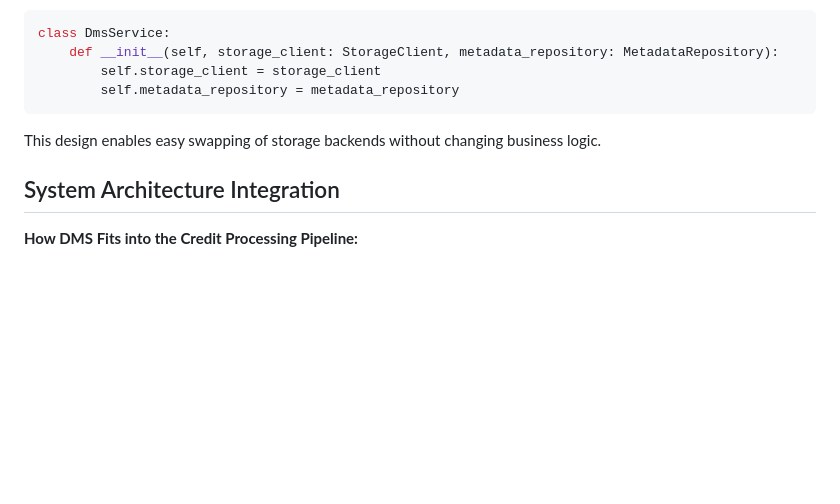
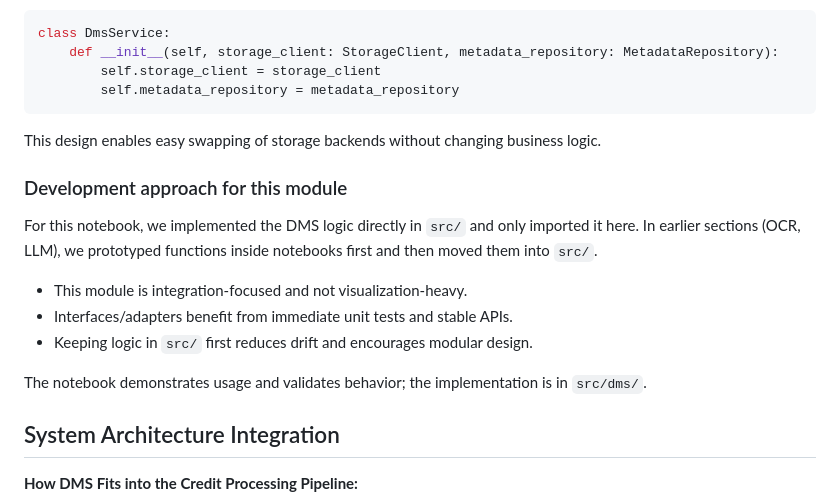
Before and after one commit to markuskuehnle/credit-ocr-system, a Markdown page: notebooks/5-dms-upload/README.md, the part around the change. Drawn GitHub-style; blank space fills up the shorter version.

Commit message:
docs: update dms upload description

```diff
--- a/notebooks/5-dms-upload/README.md
+++ b/notebooks/5-dms-upload/README.md
@@ -166,6 +166,16 @@ class DmsService:
 
 This design enables easy swapping of storage backends without changing business logic.
 
+### Development approach for this module
+
+For this notebook, we implemented the DMS logic directly in `src/` and only imported it here. In earlier sections (OCR, LLM), we prototyped functions inside notebooks first and then moved them into `src/`.
+
+- This module is integration-focused and not visualization-heavy.
+- Interfaces/adapters benefit from immediate unit tests and stable APIs.
+- Keeping logic in `src/` first reduces drift and encourages modular design.
+
+The notebook demonstrates usage and validates behavior; the implementation is in `src/dms/`.
+
 ## System Architecture Integration
 
 **How DMS Fits into the Credit Processing Pipeline:**
```
